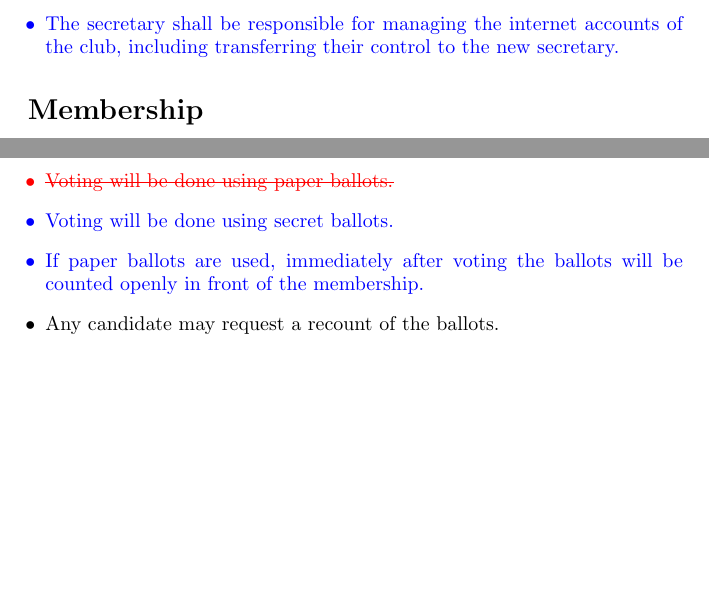
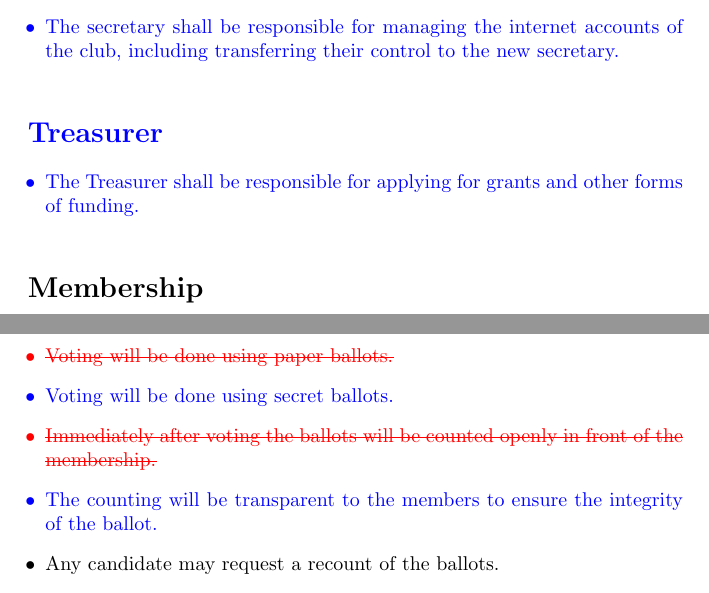
Before and after one commit to mattcarberry/ucscarc_administration, a LaTeX document (club_bylaws.tex): two parts of pages 2 and 4 of 4, joined at a grey line, cut so that both start at the same text, the shorter picture padded with empty space. Compiled offline with pdfLaTeX.

Commit message:
Bylaw updates from suggestions at May 16th meeting.

```diff
--- a/club_bylaws.tex
+++ b/club_bylaws.tex
@@ -48,6 +48,13 @@
 
 \end{itemize}
 
+{\color{blue}
+\section{Treasurer}
+\begin{itemize}
+\item The Treasurer shall be responsible for applying for grants and other forms of funding.
+\end{itemize}
+}
+
 \section{Membership}
 \begin{itemize}
 
@@ -97,7 +104,9 @@
 {\color{red} \item  \sout{Voting will be done using paper ballots.}}
 {\color{blue} \item Voting will be done using secret ballots.}
 
-{\color{blue} \item If paper ballots are used, immediately after voting the ballots will be counted openly in front of the membership.}
+{\color{red} \item \sout{Immediately after voting the ballots will be counted openly in front of the membership.}}
+
+{\color{blue} \item The counting will be transparent to the members to ensure the integrity of the ballot.}
 
 \item Any candidate may request a recount of the ballots.
 
```
Also changed, not shown: club_bylaws.pdf, club_bylaws.tex (4 more changed lines).
